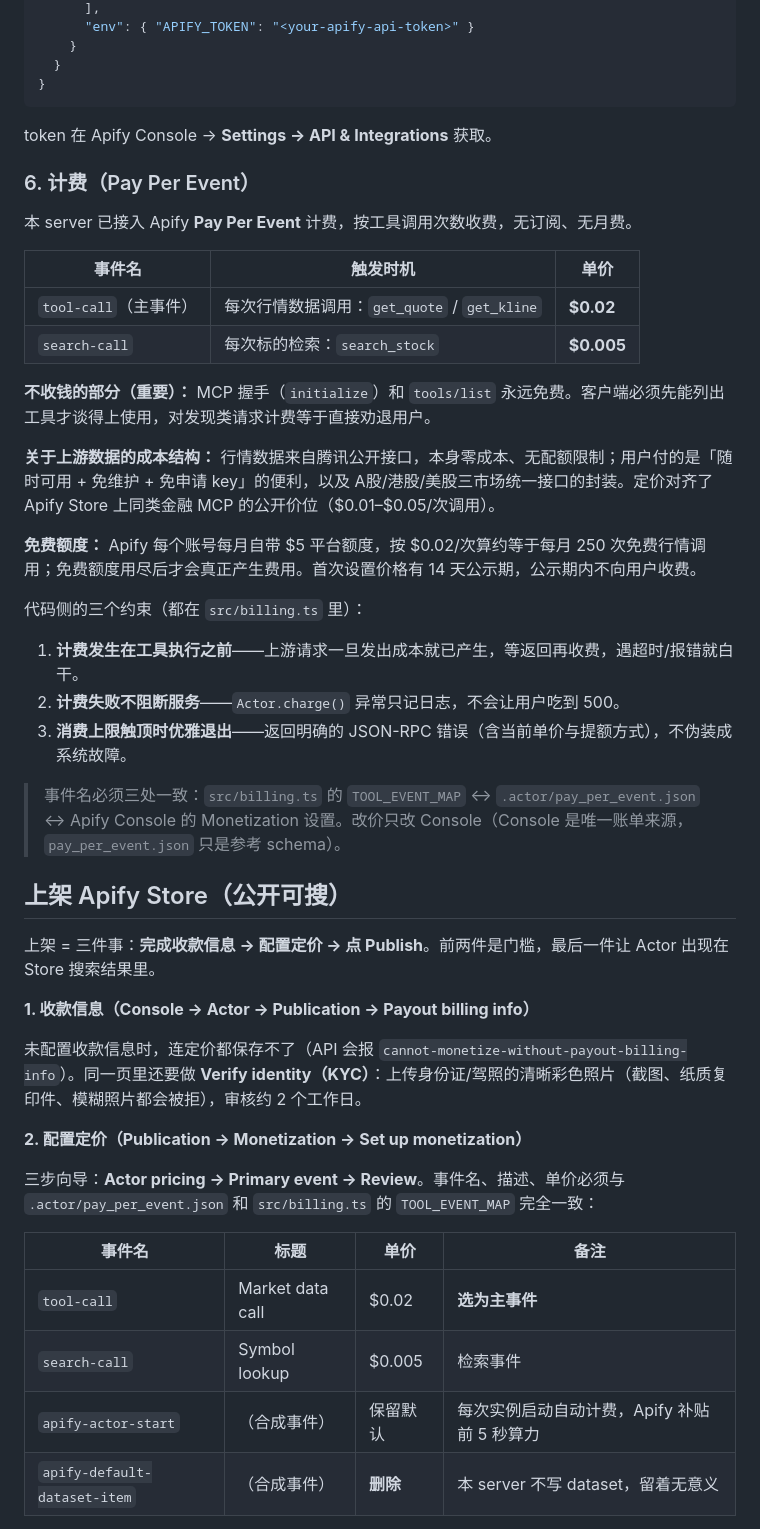
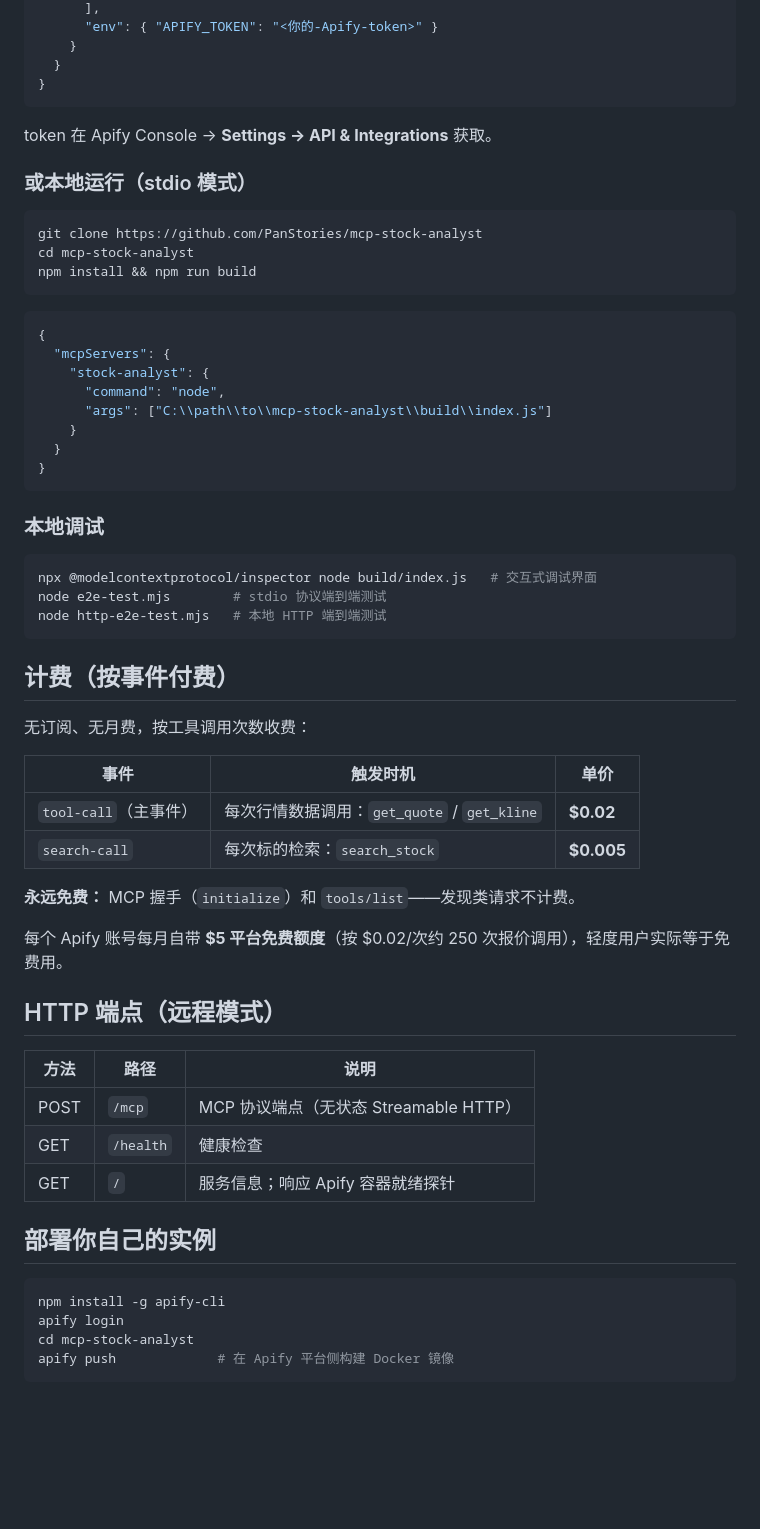
Before and after one commit to PanStories/mcp-stock-analyst, a Markdown page: README.md, the part around one of its changes. GitHub-like rendering; blank space fills up the shorter version.

````diff
--- a/README.md
+++ b/README.md
@@ -124,5 +158,5 @@ Standby 端点需要 Apify API token 认证，最省事的方式是通过 `mcp-r
       ],
-      "env": { "APIFY_TOKEN": "<your-apify-api-token>" }
+      "env": { "APIFY_TOKEN": "<你的-Apify-token>" }
     }
   }
 }
@@ -130,45 +164,60 @@ Standby 端点需要 Apify API token 认证，最省事的方式是通过 `mcp-r
 
 token 在 Apify Console → **Settings → API & Integrations** 获取。
 
-### 6. 计费（Pay Per Event）
+### 或本地运行（stdio 模式）
 
-本 server 已接入 Apify **Pay Per Event** 计费，按工具调用次数收费，无订阅、无月费。
+```bash
+git clone https://github.com/PanStories/mcp-stock-analyst
+cd mcp-stock-analyst
+npm install && npm run build
+```
 
-| 事件名 | 触发时机 | 单价 |
+```json
+{
+  "mcpServers": {
+    "stock-analyst": {
+      "command": "node",
+      "args": ["C:\\path\\to\\mcp-stock-analyst\\build\\index.js"]
+    }
+  }
+}
+```
+
+### 本地调试
+
+```bash
+npx @modelcontextprotocol/inspector node build/index.js   # 交互式调试界面
+node e2e-test.mjs        # stdio 协议端到端测试
+node http-e2e-test.mjs   # 本地 HTTP 端到端测试
+```
+
+## 计费（按事件付费）
+
+无订阅、无月费，按工具调用次数收费：
+
+| 事件 | 触发时机 | 单价 |
 |---|---|---|
 | `tool-call`（主事件） | 每次行情数据调用：`get_quote` / `get_kline` | **$0.02** |
 | `search-call` | 每次标的检索：`search_stock` | **$0.005** |
 
-**不收钱的部分（重要）：** MCP 握手（`initialize`）和 `tools/list` 永远免费。客户端必须先能列出工具才谈得上使用，对发现类请求计费等于直接劝退用户。
+**永远免费：** MCP 握手（`initialize`）和 `tools/list`——发现类请求不计费。
 
-**关于上游数据的成本结构：** 行情数据来自腾讯公开接口，本身零成本、无配额限制；用户付的是「随时可用 + 免维护 + 免申请 key」的便利，以及 A股/港股/美股三市场统一接口的封装。定价对齐了 Apify Store 上同类金融 MCP 的公开价位（$0.01–$0.05/次调用）。
+每个 Apify 账号每月自带 **$5 平台免费额度**（按 $0.02/次约 250 次报价调用），轻度用户实际等于免费用。
 
-**免费额度：** Apify 每个账号每月自带 $5 平台额度，按 $0.02/次算约等于每月 250 次免费行情调用；免费额度用尽后才会真正产生费用。首次设置价格有 14 天公示期，公示期内不向用户收费。
+## HTTP 端点（远程模式）
 
-代码侧的三个约束（都在 `src/billing.ts` 里）：
+| 方法 | 路径 | 说明 |
+|---|---|---|
+| POST | `/mcp` | MCP 协议端点（无状态 Streamable HTTP） |
+| GET | `/health` | 健康检查 |
+| GET | `/` | 服务信息；响应 Apify 容器就绪探针 |
 
-1. **计费发生在工具执行之前**——上游请求一旦发出成本就已产生，等返回再收费，遇超时/报错就白干。
-2. **计费失败不阻断服务**——`Actor.charge()` 异常只记日志，不会让用户吃到 500。
-3. **消费上限触顶时优雅退出**——返回明确的 JSON-RPC 错误（含当前单价与提额方式），不伪装成系统故障。
+## 部署你自己的实例
 
-> 事件名必须三处一致：`src/billing.ts` 的 `TOOL_EVENT_MAP` ↔ `.actor/pay_per_event.json` ↔ Apify Console 的 Monetization 设置。改价只改 Console（Console 是唯一账单来源，`pay_per_event.json` 只是参考 schema）。
+```bash
+npm install -g apify-cli
+apify login
+cd mcp-stock-analyst
+apify push             # 在 Apify 平台侧构建 Docker 镜像
+```
 
-## 上架 Apify Store（公开可搜）
-
-上架 = 三件事：**完成收款信息 → 配置定价 → 点 Publish**。前两件是门槛，最后一件让 Actor 出现在 Store 搜索结果里。
-
-**1. 收款信息（Console → Actor → Publication → Payout billing info）**
-
-未配置收款信息时，连定价都保存不了（API 会报 `cannot-monetize-without-payout-billing-info`）。同一页里还要做 **Verify identity（KYC）**：上传身份证/驾照的清晰彩色照片（截图、纸质复印件、模糊照片都会被拒），审核约 2 个工作日。
-
-**2. 配置定价（Publication → Monetization → Set up monetization）**
-
-三步向导：**Actor pricing → Primary event → Review**。事件名、描述、单价必须与 `.actor/pay_per_event.json` 和 `src/billing.ts` 的 `TOOL_EVENT_MAP` 完全一致：
-
-| 事件名 | 标题 | 单价 | 备注 |
-|---|---|---|---|
-| `tool-call` | Market data call | $0.02 | **选为主事件** |
-| `search-call` | Symbol lookup | $0.005 | 检索事件 |
-| `apify-actor-start` | （合成事件） | 保留默认 | 每次实例启动自动计费，Apify 补贴前 5 秒算力 |
-| `apify-default-dataset-item` | （合成事件） | **删除** | 本 server 不写 dataset，留着无意义 |
-
````
Also changed, not shown: other parts of README.md (+114 -117 lines).
